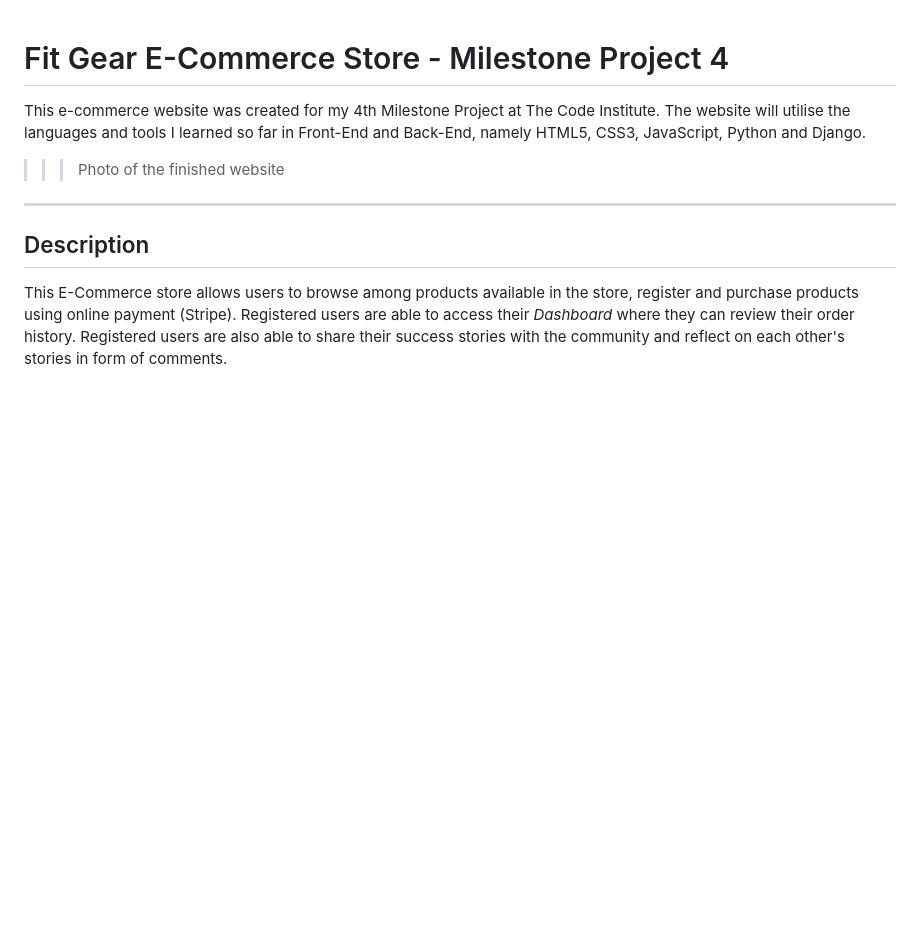
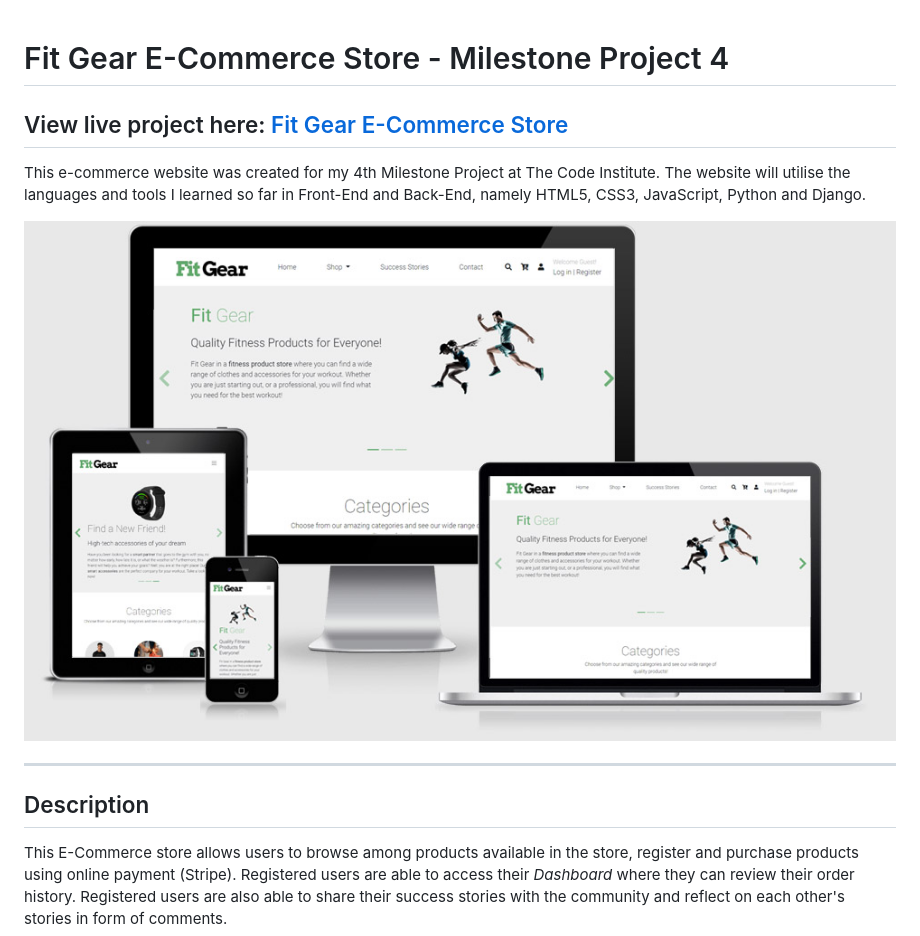
Before and after one commit to kerekmarci/fit-gear, a Markdown page: README.md, the part around the change. Rendered like a GitHub page; pictures changed too: media/readme_files/responsive.jpg (added); blank space fills up the shorter version.

Commit message:
Responsive image added to readme file

```diff
--- a/README.md
+++ b/README.md
@@ -1,8 +1,10 @@
 # Fit Gear E-Commerce Store - Milestone Project 4
+
+## View live project here: [Fit Gear E-Commerce Store](https://fit-gear.herokuapp.com/)
 
 This e-commerce website was created for my 4th Milestone Project at The Code Institute. The website will utilise the languages and tools I learned so far in Front-End and Back-End, namely HTML5, CSS3, JavaScript, Python and Django.
 
->>> Photo of the finished website
+![Photo of the finished website](https://github.com/kerekmarci/fit-gear/blob/main/media/readme_files/responsive.jpg)
 
 ---
 
```
